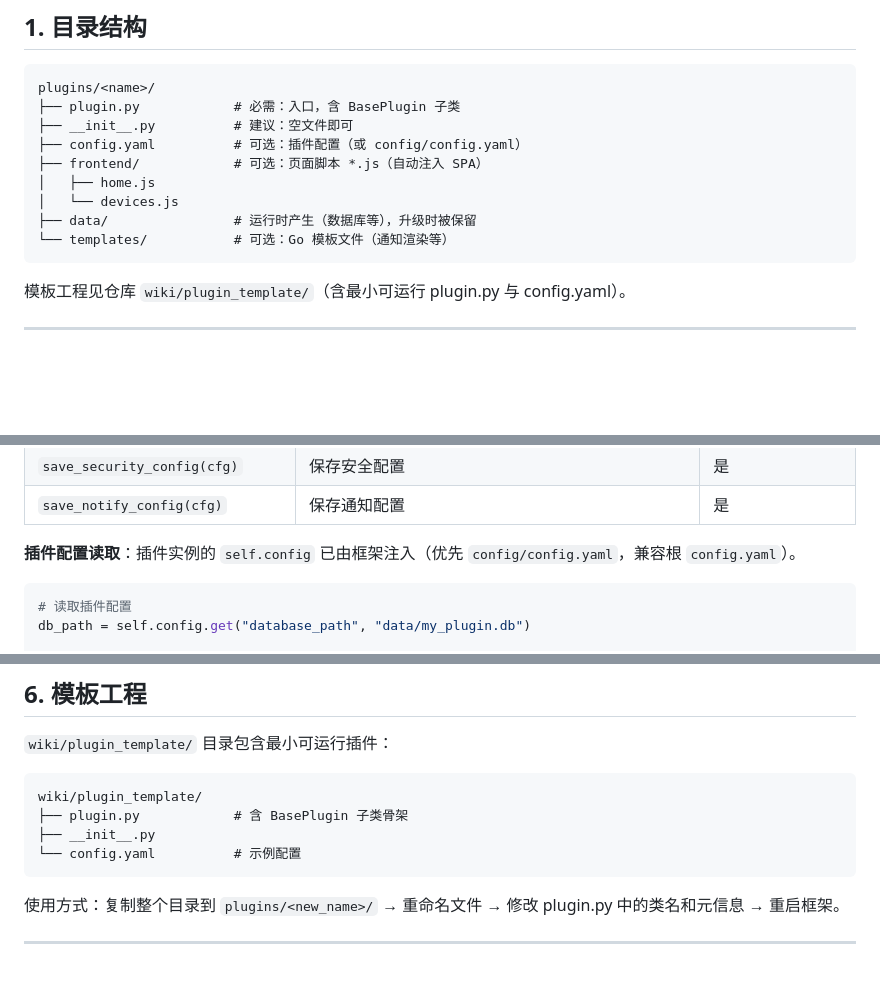
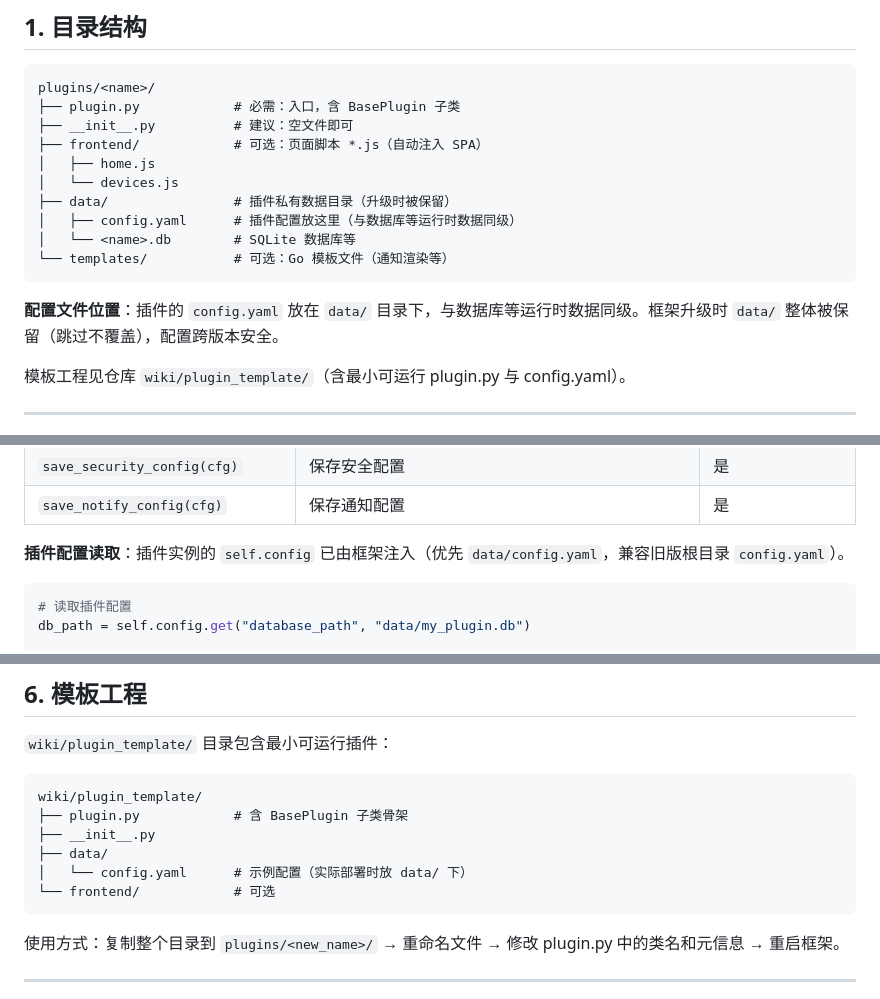
Before and after one commit to test-qq-mail-bot/NetCore_Framework, a Markdown page: wiki/05-插件开发指南.md, 3 parts joined by grey strips. Drawn GitHub-style; blank space fills up the shorter version.

Commit message:
docs: 插件配置文件位置修正为 data/config.yaml

````diff
--- a/wiki/05-插件开发指南.md
+++ b/wiki/05-插件开发指南.md
@@ -10,13 +10,16 @@
 plugins/<name>/
 ├── plugin.py            # 必需：入口，含 BasePlugin 子类
 ├── __init__.py          # 建议：空文件即可
-├── config.yaml          # 可选：插件配置（或 config/config.yaml）
 ├── frontend/            # 可选：页面脚本 *.js（自动注入 SPA）
 │   ├── home.js
 │   └── devices.js
-├── data/                # 运行时产生（数据库等），升级时被保留
+├── data/                # 插件私有数据目录（升级时被保留）
+│   ├── config.yaml      # 插件配置放这里（与数据库等运行时数据同级）
+│   └── <name>.db        # SQLite 数据库等
 └── templates/           # 可选：Go 模板文件（通知渲染等）
 ```
+
+**配置文件位置**：插件的 `config.yaml` 放在 `data/` 目录下，与数据库等运行时数据同级。框架升级时 `data/` 整体被保留（跳过不覆盖），配置跨版本安全。
 
 模板工程见仓库 `wiki/plugin_template/`（含最小可运行 plugin.py 与 config.yaml）。
 
@@ -288,7 +291,7 @@ from core.config_loader import (
 | `save_security_config(cfg)` | 保存安全配置 | 是 |
 | `save_notify_config(cfg)` | 保存通知配置 | 是 |
 
-**插件配置读取**：插件实例的 `self.config` 已由框架注入（优先 `config/config.yaml`，兼容根 `config.yaml`）。
+**插件配置读取**：插件实例的 `self.config` 已由框架注入（优先 `data/config.yaml`，兼容旧版根目录 `config.yaml`）。
 
 ```python
 # 读取插件配置
@@ -567,7 +570,9 @@ def get_menus(self):
 wiki/plugin_template/
 ├── plugin.py            # 含 BasePlugin 子类骨架
 ├── __init__.py
-└── config.yaml          # 示例配置
+├── data/
+│   └── config.yaml      # 示例配置（实际部署时放 data/ 下）
+└── frontend/            # 可选
 ```
 
 使用方式：复制整个目录到 `plugins/<new_name>/` → 重命名文件 → 修改 plugin.py 中的类名和元信息 → 重启框架。
````
